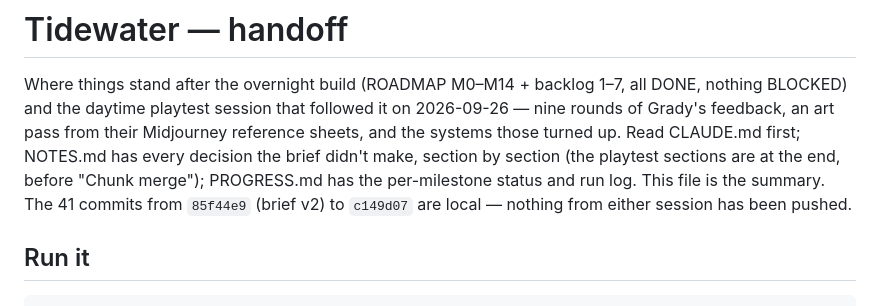
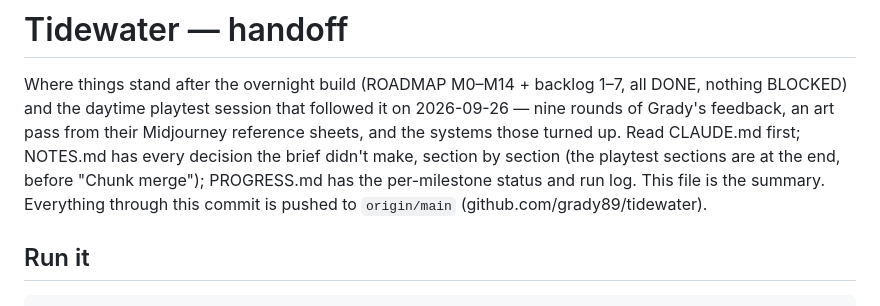
Before and after one commit to grady89/tidewater, a Markdown page: HANDOFF.md, the part around the change. GitHub-like rendering.

Commit message:
Handoff: note that everything is pushed
Co-Authored-By: Claude Fable 5.1 <noreply@anthropic.com>

```diff
--- a/HANDOFF.md
+++ b/HANDOFF.md
@@ -4,8 +4,8 @@ Where things stand after the overnight build (ROADMAP M0–M14 + backlog 1–7,
 daytime playtest session that followed it on 2026-09-26 — nine rounds of Grady's feedback, an art pass from
 their Midjourney reference sheets, and the systems those turned up. Read CLAUDE.md first; NOTES.md has every
 decision the brief didn't make, section by section (the playtest sections are at the end, before "Chunk merge");
-PROGRESS.md has the per-milestone status and run log. This file is the summary. The 41 commits from `85f44e9`
-(brief v2) to `c149d07` are local — nothing from either session has been pushed.
+PROGRESS.md has the per-milestone status and run log. This file is the summary. Everything through this commit
+is pushed to `origin/main` (github.com/grady89/tidewater).
 
 ## Run it
 
```
